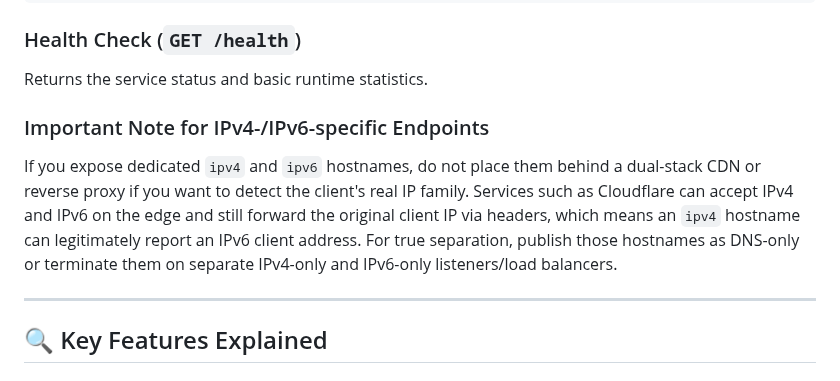
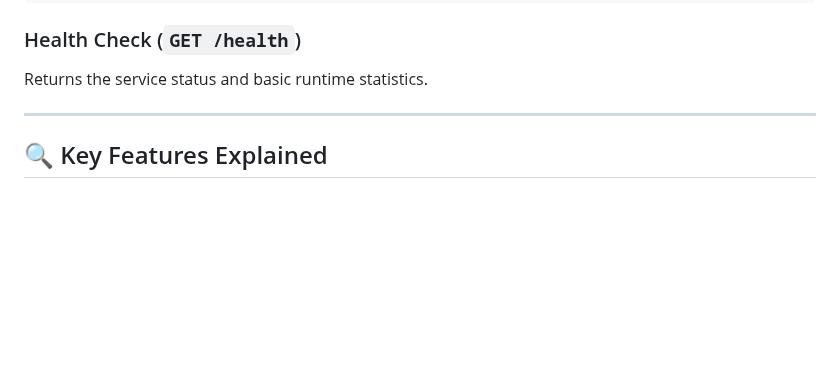
Before and after one commit to admonstrator/can-i-haz-reachability, a Markdown page: README.md, the part around one of its changes. Rendered like a GitHub page; blank space fills up the shorter version.

```diff
--- a/README.md
+++ b/README.md
@@ -177,9 +177,6 @@ curl "http://localhost:8080/simple?port=443"
 ### Health Check (`GET /health`)
 Returns the service status and basic runtime statistics.
 
-### Important Note for IPv4-/IPv6-specific Endpoints
-If you expose dedicated `ipv4` and `ipv6` hostnames, do not place them behind a dual-stack CDN or reverse proxy if you want to detect the client's real IP family. Services such as Cloudflare can accept IPv4 and IPv6 on the edge and still forward the original client IP via headers, which means an `ipv4` hostname can legitimately report an IPv6 client address. For true separation, publish those hostnames as DNS-only or terminate them on separate IPv4-only and IPv6-only listeners/load balancers.
-
 ---
 
 ## 🔍 Key Features Explained
```
Also changed, not shown: other parts of README.md (+1 -1 lines).
